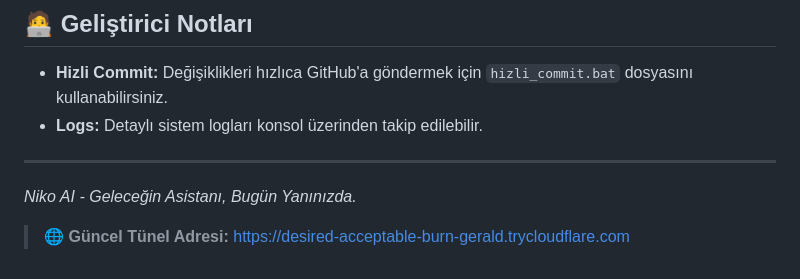
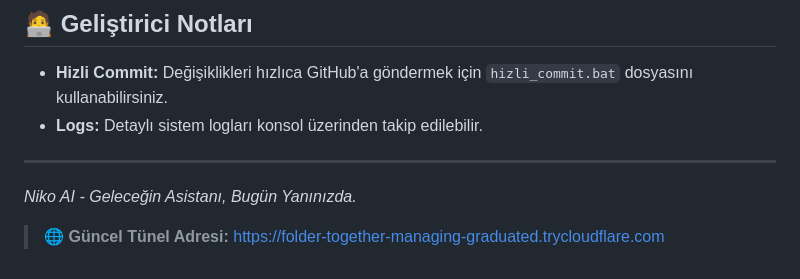
Before and after one commit to Memati8383/Niko-AI, a Markdown page: README.md, the part around the change. Rendered like a GitHub page.

Commit message:
Tünel adresi otomatik güncellendi

```diff
--- a/README.md
+++ b/README.md
@@ -93,4 +93,4 @@ python manage_users.py
 _Niko AI - Geleceğin Asistanı, Bugün Yanınızda._
 
 
-> 🌐 **Güncel Tünel Adresi:** [https://desired-acceptable-burn-gerald.trycloudflare.com](https://desired-acceptable-burn-gerald.trycloudflare.com)
+> 🌐 **Güncel Tünel Adresi:** [https://folder-together-managing-graduated.trycloudflare.com](https://folder-together-managing-graduated.trycloudflare.com)
```
